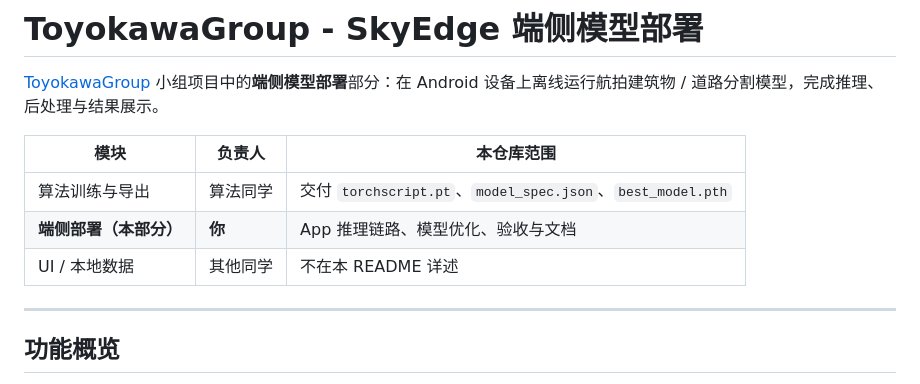
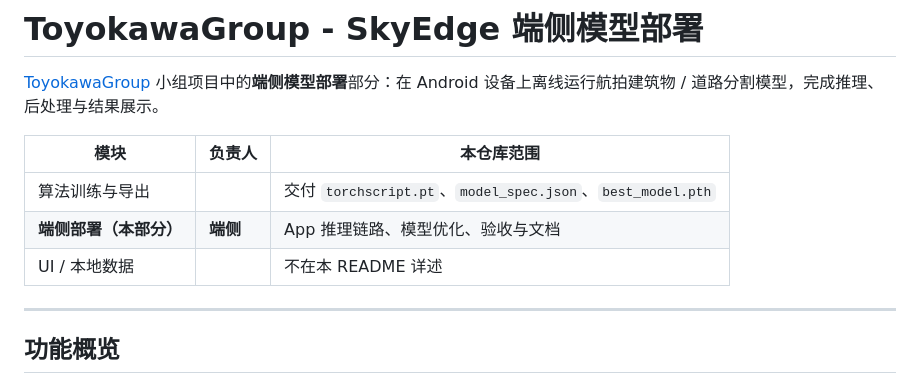
Before and after one commit to Hshevin/ToyokawaGroup, a Markdown page: README.md, the part around the change. Rendered like a GitHub page.

```diff
--- a/README.md
+++ b/README.md
@@ -4,9 +4,9 @@
 
 | 模块 | 负责人 | 本仓库范围 |
 |------|--------|------------|
-| 算法训练与导出 | 算法同学 | 交付 `torchscript.pt`、`model_spec.json`、`best_model.pth` |
-| **端侧部署（本部分）** | **你** | App 推理链路、模型优化、验收与文档 |
-| UI / 本地数据 | 其他同学 | 不在本 README 详述 |
+| 算法训练与导出 |  | 交付 `torchscript.pt`、`model_spec.json`、`best_model.pth` |
+| **端侧部署（本部分）** | **端侧** | App 推理链路、模型优化、验收与文档 |
+| UI / 本地数据 |  | 不在本 README 详述 |
 
 ---
 
```
